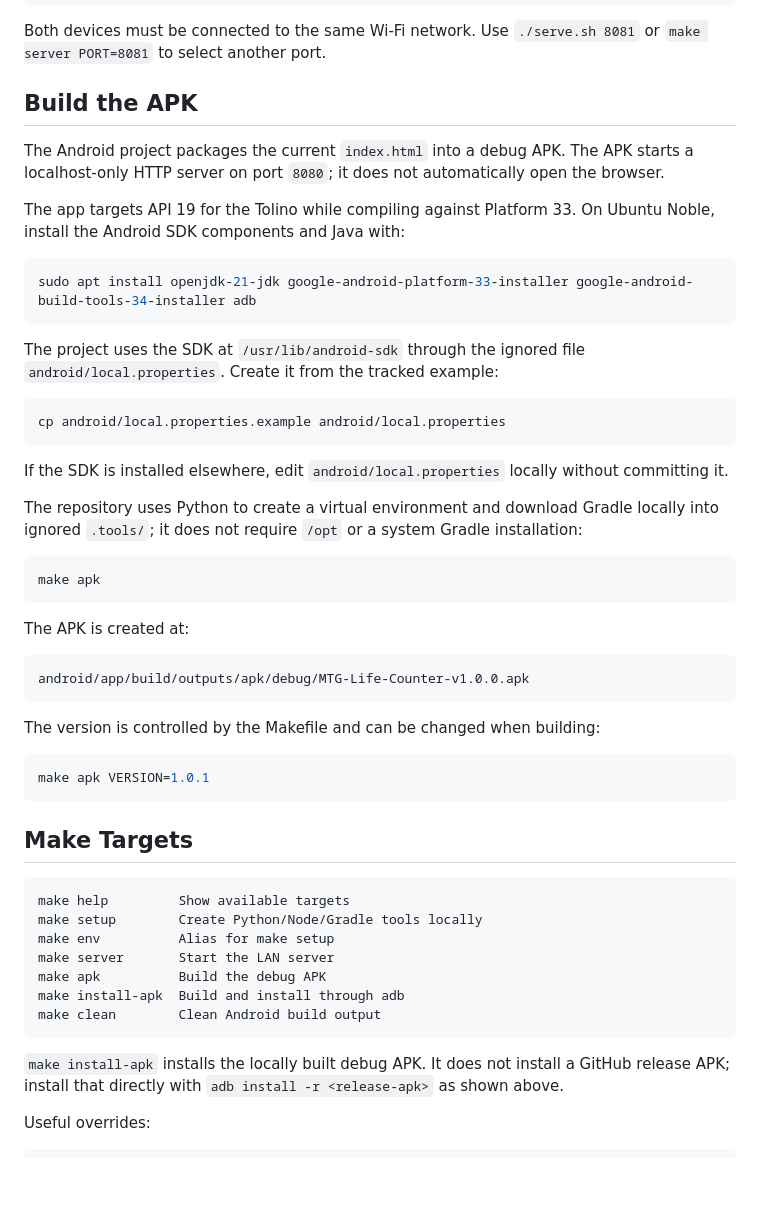
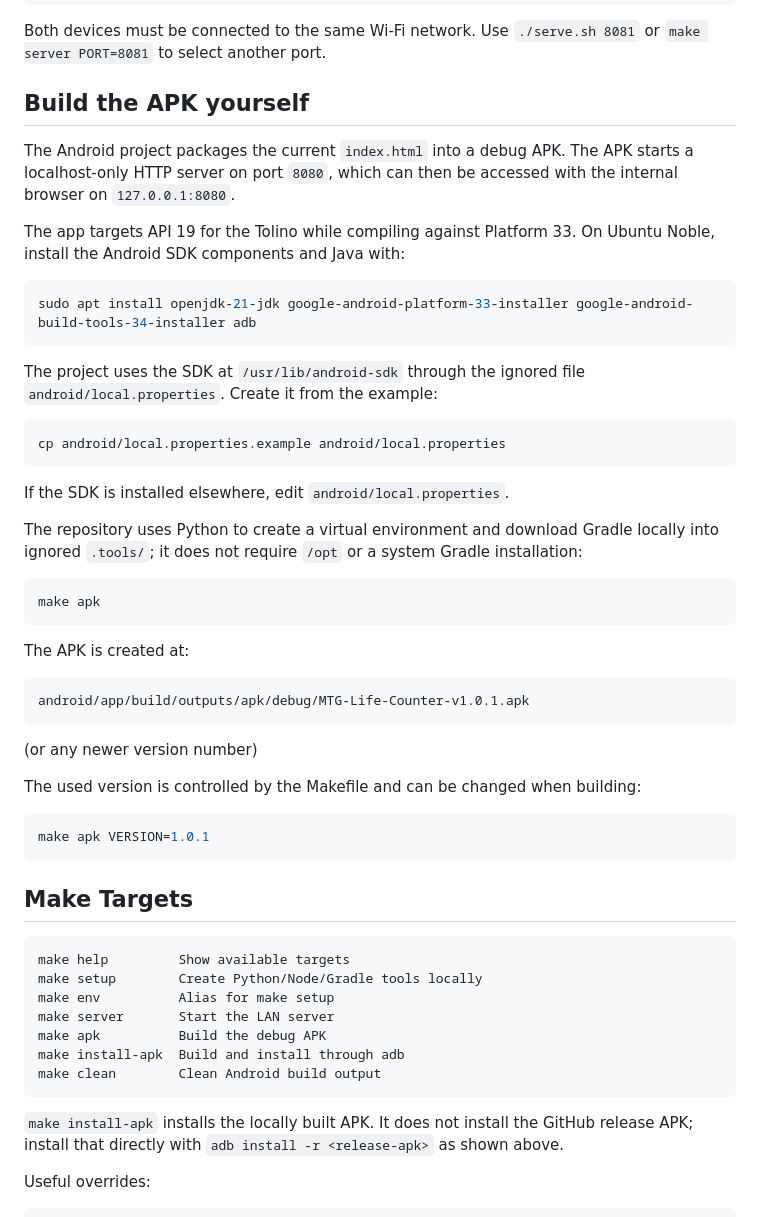
Before and after one commit to bluesceada/mtg_html_lifecount, a Markdown page: README.md, the part around one of its changes. GitHub-like rendering; blank space fills up the shorter version.

````diff
--- a/README.md
+++ b/README.md
@@ -66,9 +70,9 @@ http://<computer-ip>:8000/
 
 Both devices must be connected to the same Wi-Fi network. Use `./serve.sh 8081` or `make server PORT=8081` to select another port.
 
-## Build the APK
+## Build the APK yourself
 
-The Android project packages the current `index.html` into a debug APK. The APK starts a localhost-only HTTP server on port `8080`; it does not automatically open the browser.
+The Android project packages the current `index.html` into a debug APK. The APK starts a localhost-only HTTP server on port `8080`, which can then be accessed with the internal browser on `127.0.0.1:8080`.
 
 The app targets API 19 for the Tolino while compiling against Platform 33. On Ubuntu Noble, install the Android SDK components and Java with:
 
@@ -76,13 +80,13 @@ The app targets API 19 for the Tolino while compiling against Platform 33. On Ub
 sudo apt install openjdk-21-jdk google-android-platform-33-installer google-android-build-tools-34-installer adb
 ```
 
-The project uses the SDK at `/usr/lib/android-sdk` through the ignored file `android/local.properties`. Create it from the tracked example:
+The project uses the SDK at `/usr/lib/android-sdk` through the ignored file `android/local.properties`. Create it from the example:
 
 ```sh
 cp android/local.properties.example android/local.properties
 ```
 
-If the SDK is installed elsewhere, edit `android/local.properties` locally without committing it.
+If the SDK is installed elsewhere, edit `android/local.properties`.
 
 The repository uses Python to create a virtual environment and download Gradle locally into ignored `.tools/`; it does not require `/opt` or a system Gradle installation:
 
@@ -93,10 +97,11 @@ make apk
 The APK is created at:
 
 ```text
-android/app/build/outputs/apk/debug/MTG-Life-Counter-v1.0.0.apk
+android/app/build/outputs/apk/debug/MTG-Life-Counter-v1.0.1.apk
 ```
+(or any newer version number)
 
-The version is controlled by the Makefile and can be changed when building:
+The used version is controlled by the Makefile and can be changed when building:
 
 ```sh
 make apk VERSION=1.0.1
@@ -114,7 +119,7 @@ make install-apk  Build and install through adb
 make clean        Clean Android build output
 ```
 
-`make install-apk` installs the locally built debug APK. It does not install a GitHub release APK; install that directly with `adb install -r <release-apk>` as shown above.
+`make install-apk` installs the locally built APK. It does not install the GitHub release APK; install that directly with `adb install -r <release-apk>` as shown above.
 
 Useful overrides:
 
````
Also changed, not shown: other parts of README.md (+12 -8 lines).
